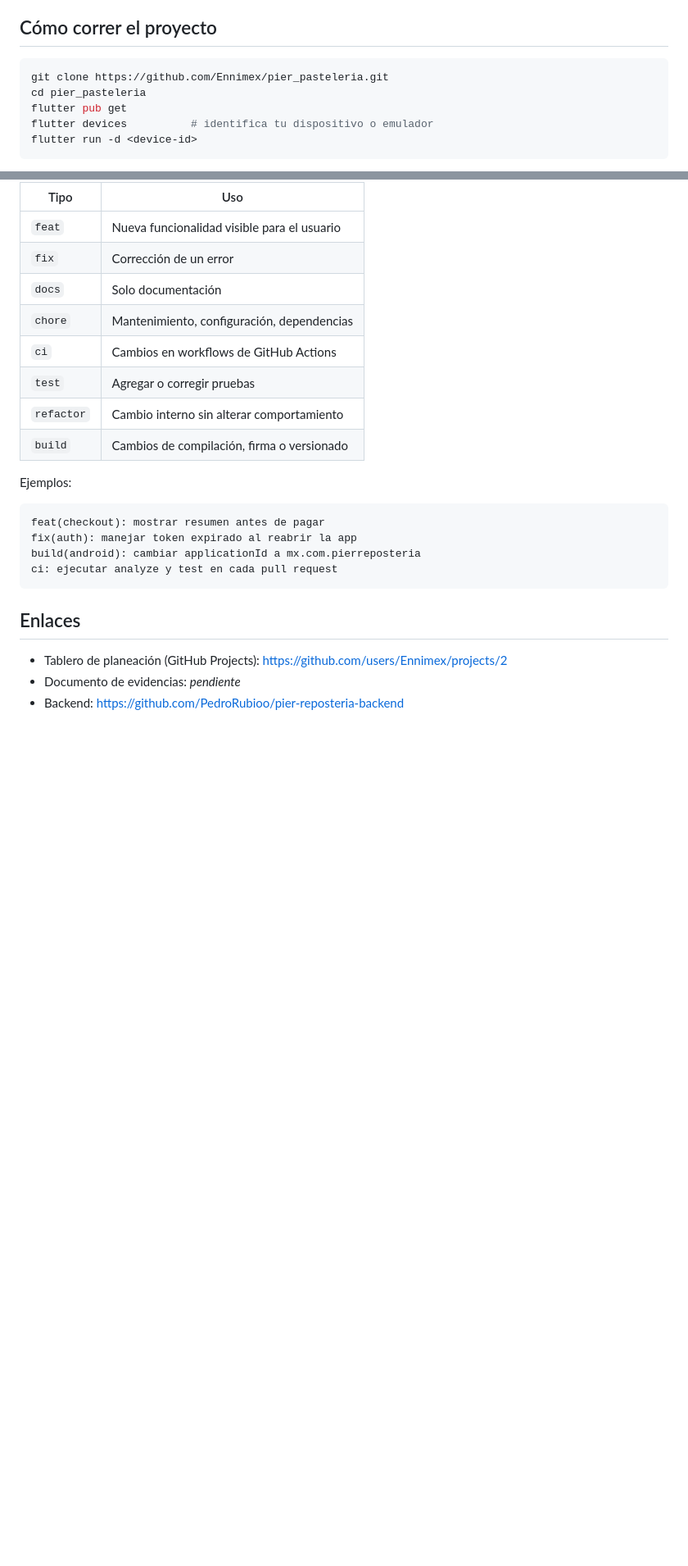
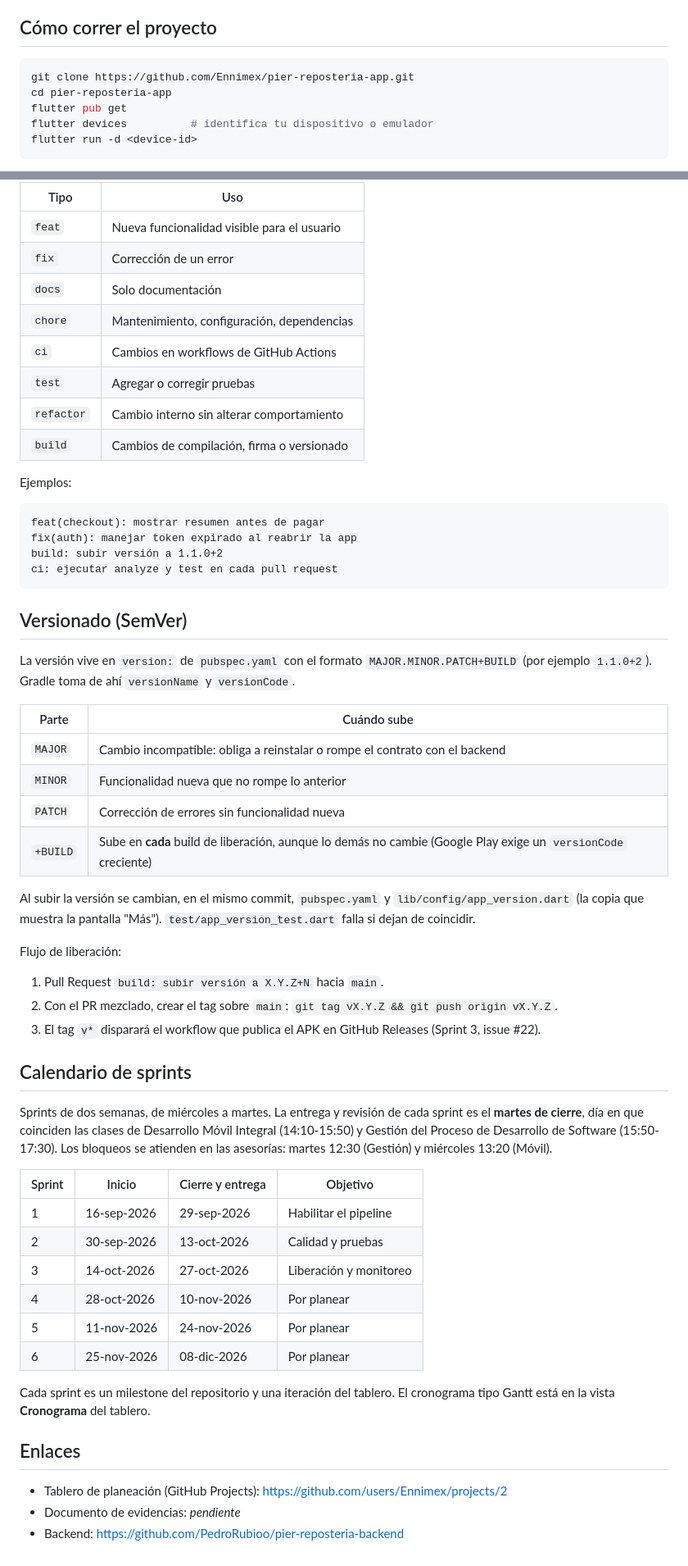
Before and after one commit to Ennimex/pier-reposteria-app, a Markdown page: README.md, 2 parts joined by grey strips. Shown at 82% size. GitHub-like rendering; blank space fills up the shorter version.

Commit message:
docs: README con SemVer, calendario de sprints, equipo y nombre nuevo del repo
Documenta la regla de versionado y el flujo de tags, los seis sprints con
entrega en martes, y los integrantes con su rol y responsabilidades. Actualiza
el comando de clonado tras renombrar el repositorio a pier-reposteria-app y
retira el ejemplo de commit del applicationId, que se conserva.

Refs #14

Co-Authored-By: Claude Fable 5.1 <noreply@anthropic.com>

````diff
--- a/README.md
+++ b/README.md
@@ -68,8 +78,8 @@ La app sigue la arquitectura MVVM de la
 ## Cómo correr el proyecto
 
 ```bash
-git clone https://github.com/Ennimex/pier_pasteleria.git
-cd pier_pasteleria
+git clone https://github.com/Ennimex/pier-reposteria-app.git
+cd pier-reposteria-app
 flutter pub get
 flutter devices          # identifica tu dispositivo o emulador
 flutter run -d <device-id>
@@ -118,9 +128,54 @@ Ejemplos:
 ```
 feat(checkout): mostrar resumen antes de pagar
 fix(auth): manejar token expirado al reabrir la app
-build(android): cambiar applicationId a mx.com.pierreposteria
+build: subir versión a 1.1.0+2
 ci: ejecutar analyze y test en cada pull request
 ```
+
+## Versionado (SemVer)
+
+La versión vive en `version:` de `pubspec.yaml` con el formato
+`MAJOR.MINOR.PATCH+BUILD` (por ejemplo `1.1.0+2`). Gradle toma de ahí
+`versionName` y `versionCode`.
+
+| Parte | Cuándo sube |
+|---|---|
+| `MAJOR` | Cambio incompatible: obliga a reinstalar o rompe el contrato con el backend |
+| `MINOR` | Funcionalidad nueva que no rompe lo anterior |
+| `PATCH` | Corrección de errores sin funcionalidad nueva |
+| `+BUILD` | Sube en **cada** build de liberación, aunque lo demás no cambie (Google Play exige un `versionCode` creciente) |
+
+Al subir la versión se cambian, en el mismo commit, `pubspec.yaml` y
+`lib/config/app_version.dart` (la copia que muestra la pantalla "Más").
+`test/app_version_test.dart` falla si dejan de coincidir.
+
+Flujo de liberación:
+
+1. Pull Request `build: subir versión a X.Y.Z+N` hacia `main`.
+2. Con el PR mezclado, crear el tag sobre `main`:
+   `git tag vX.Y.Z && git push origin vX.Y.Z`.
+3. El tag `v*` disparará el workflow que publica el APK en GitHub Releases
+   (Sprint 3, issue #22).
+
+## Calendario de sprints
+
+Sprints de dos semanas, de miércoles a martes. La entrega y revisión de cada
+sprint es el **martes de cierre**, día en que coinciden las clases de Desarrollo
+Móvil Integral (14:10-15:50) y Gestión del Proceso de Desarrollo de Software
+(15:50-17:30). Los bloqueos se atienden en las asesorías: martes 12:30 (Gestión)
+y miércoles 13:20 (Móvil).
+
+| Sprint | Inicio | Cierre y entrega | Objetivo |
+|---|---|---|---|
+| 1 | 16-sep-2026 | 29-sep-2026 | Habilitar el pipeline |
+| 2 | 30-sep-2026 | 13-oct-2026 | Calidad y pruebas |
+| 3 | 14-oct-2026 | 27-oct-2026 | Liberación y monitoreo |
+| 4 | 28-oct-2026 | 10-nov-2026 | Por planear |
+| 5 | 11-nov-2026 | 24-nov-2026 | Por planear |
+| 6 | 25-nov-2026 | 08-dic-2026 | Por planear |
+
+Cada sprint es un milestone del repositorio y una iteración del tablero. El
+cronograma tipo Gantt está en la vista **Cronograma** del tablero.
 
 ## Enlaces
 
````
Also changed, not shown: other parts of README.md (+11 -1 lines).
